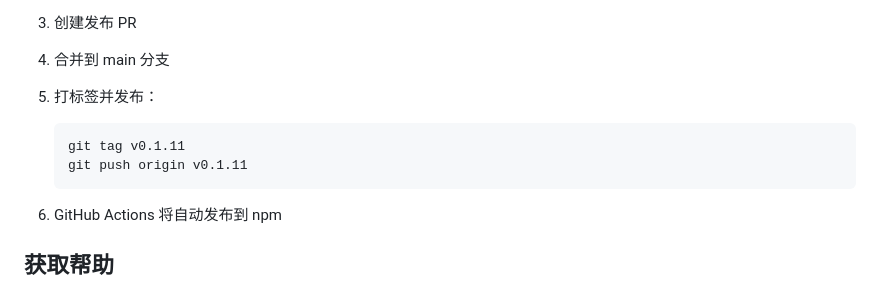
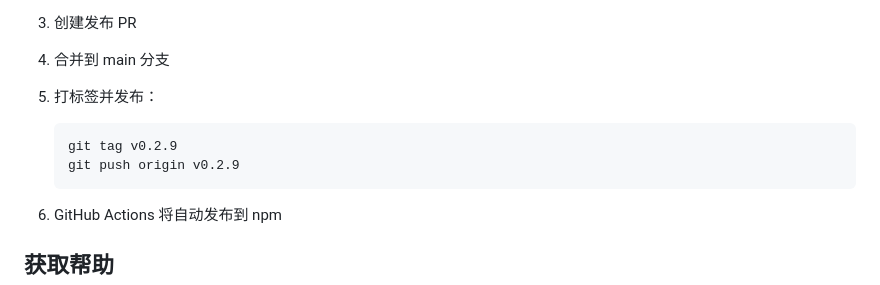
Before and after one commit to solelyjs/solely, a Markdown page: CONTRIBUTING.md, the part around the change. GitHub-like rendering.

````diff
--- a/CONTRIBUTING.md
+++ b/CONTRIBUTING.md
@@ -216,8 +216,8 @@ refactor(router): 优化路由匹配算法
 5. 打标签并发布：
 
     ```bash
-    git tag v0.1.11
-    git push origin v0.1.11
+    git tag v0.2.9
+    git push origin v0.2.9
     ```
 
 6. GitHub Actions 将自动发布到 npm
````
Also changed, not shown: CHANGELOG.md (+26 -1 lines).
